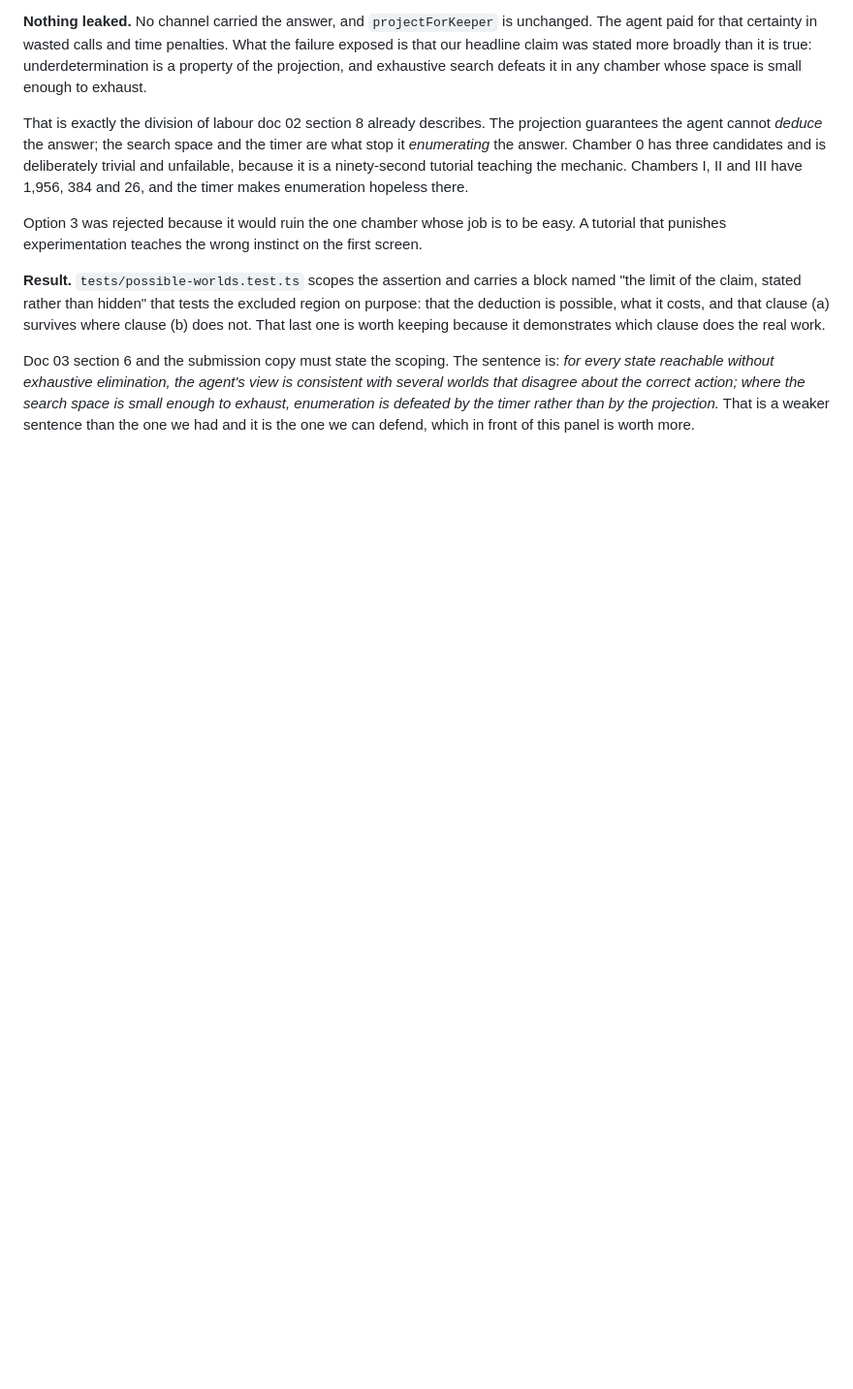
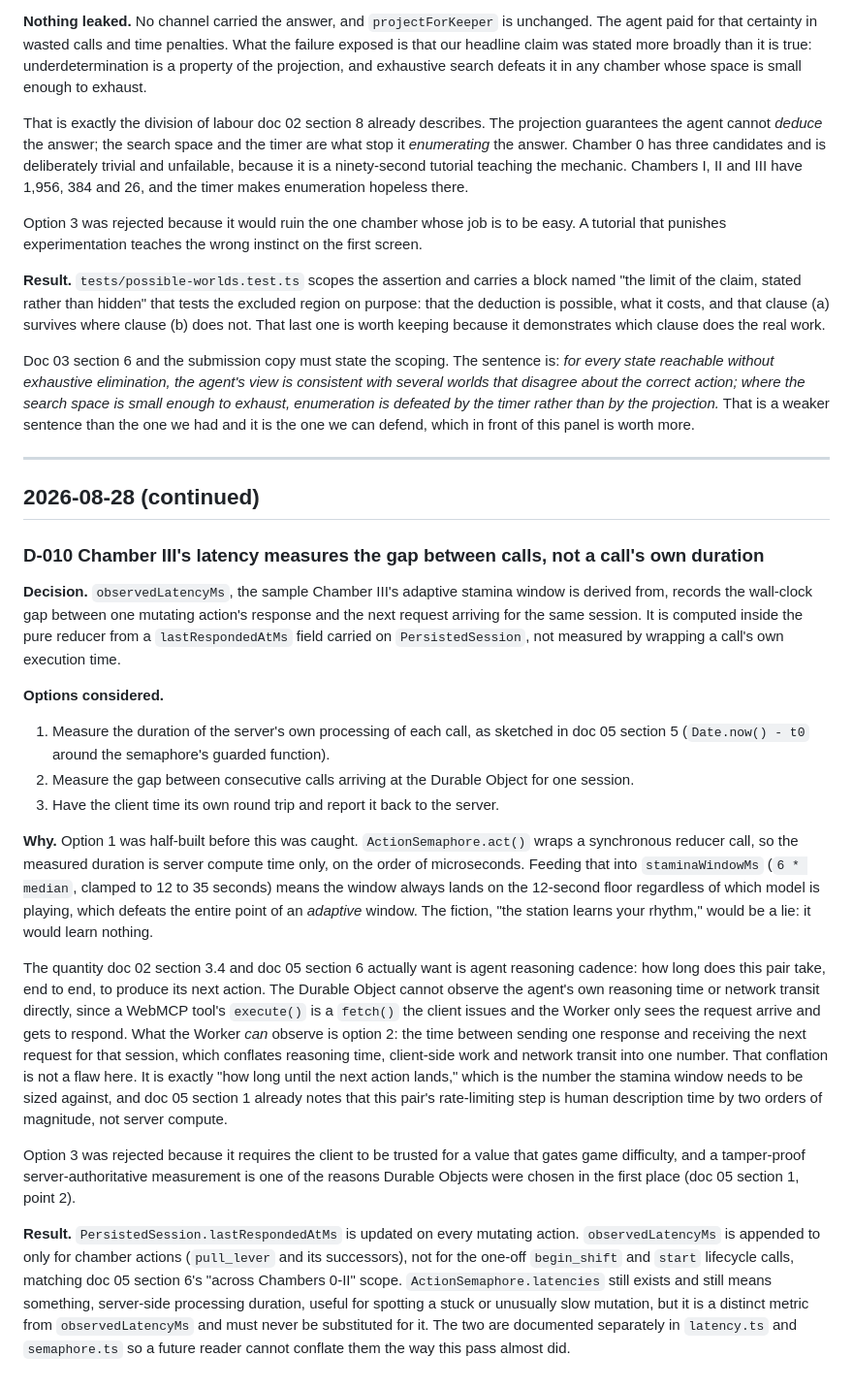
Before and after one commit to ghassenov/Semaphore, a Markdown page: docs/decision-log.md, the part around the change. Shown at 97% size. GitHub-like rendering; blank space fills up the shorter version.

Commit message:
docs: correct chamber iii latency to inter-call gap, not call duration
Caught before it shipped, not after. The first version measured how
long the reducer's own synchronous execution took, which is always
microseconds and would have sized every stamina window at its 12-second
floor regardless of which model was playing, forever.

The quantity doc 02 section 3.4 actually wants is agent rhythm: the
wall-clock gap between one response and the next request for the same
session, which is the sum of reasoning time, client work, and network
transit, and is exactly what the station learning your rhythm means.

D-010 records the reasoning; lessons-learned.md records the general
lesson: before timing a call, ask what rhythm you are actually trying to
measure, not just wrap the nearest function. A metric that always
resolves to a constant is a specific, checkable smell.

```diff
--- a/docs/decision-log.md
+++ b/docs/decision-log.md
@@ -178,3 +178,24 @@ Option 3 was rejected because it would ruin the one chamber whose job is to be e
 **Result.** `tests/possible-worlds.test.ts` scopes the assertion and carries a block named "the limit of the claim, stated rather than hidden" that tests the excluded region on purpose: that the deduction is possible, what it costs, and that clause (a) survives where clause (b) does not. That last one is worth keeping because it demonstrates which clause does the real work.
 
 Doc 03 section 6 and the submission copy must state the scoping. The sentence is: *for every state reachable without exhaustive elimination, the agent's view is consistent with several worlds that disagree about the correct action; where the search space is small enough to exhaust, enumeration is defeated by the timer rather than by the projection.* That is a weaker sentence than the one we had and it is the one we can defend, which in front of this panel is worth more.
+
+---
+
+## 2026-08-28 (continued)
+
+### D-010 Chamber III's latency measures the gap between calls, not a call's own duration
+
+**Decision.** `observedLatencyMs`, the sample Chamber III's adaptive stamina window is derived from, records the wall-clock gap between one mutating action's response and the next request arriving for the same session. It is computed inside the pure reducer from a `lastRespondedAtMs` field carried on `PersistedSession`, not measured by wrapping a call's own execution time.
+
+**Options considered.**
+1. Measure the duration of the server's own processing of each call, as sketched in doc 05 section 5 (`Date.now() - t0` around the semaphore's guarded function).
+2. Measure the gap between consecutive calls arriving at the Durable Object for one session.
+3. Have the client time its own round trip and report it back to the server.
+
+**Why.** Option 1 was half-built before this was caught. `ActionSemaphore.act()` wraps a synchronous reducer call, so the measured duration is server compute time only, on the order of microseconds. Feeding that into `staminaWindowMs` (`6 * median`, clamped to 12 to 35 seconds) means the window always lands on the 12-second floor regardless of which model is playing, which defeats the entire point of an *adaptive* window. The fiction, "the station learns your rhythm," would be a lie: it would learn nothing.
+
+The quantity doc 02 section 3.4 and doc 05 section 6 actually want is agent reasoning cadence: how long does this pair take, end to end, to produce its next action. The Durable Object cannot observe the agent's own reasoning time or network transit directly, since a WebMCP tool's `execute()` is a `fetch()` the client issues and the Worker only sees the request arrive and gets to respond. What the Worker *can* observe is option 2: the time between sending one response and receiving the next request for that session, which conflates reasoning time, client-side work and network transit into one number. That conflation is not a flaw here. It is exactly "how long until the next action lands," which is the number the stamina window needs to be sized against, and doc 05 section 1 already notes that this pair's rate-limiting step is human description time by two orders of magnitude, not server compute.
+
+Option 3 was rejected because it requires the client to be trusted for a value that gates game difficulty, and a tamper-proof server-authoritative measurement is one of the reasons Durable Objects were chosen in the first place (doc 05 section 1, point 2).
+
+**Result.** `PersistedSession.lastRespondedAtMs` is updated on every mutating action. `observedLatencyMs` is appended to only for chamber actions (`pull_lever` and its successors), not for the one-off `begin_shift` and `start` lifecycle calls, matching doc 05 section 6's "across Chambers 0-II" scope. `ActionSemaphore.latencies` still exists and still means something, server-side processing duration, useful for spotting a stuck or unusually slow mutation, but it is a distinct metric from `observedLatencyMs` and must never be substituted for it. The two are documented separately in `latency.ts` and `semaphore.ts` so a future reader cannot conflate them the way this pass almost did.
```
Also changed, not shown: docs/lessons-learned.md (+14 -0 lines).
